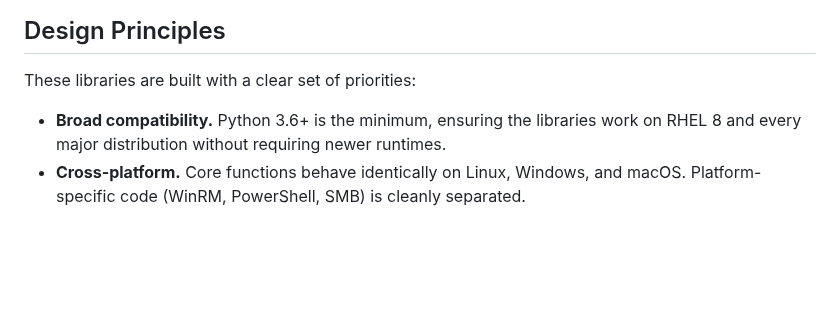
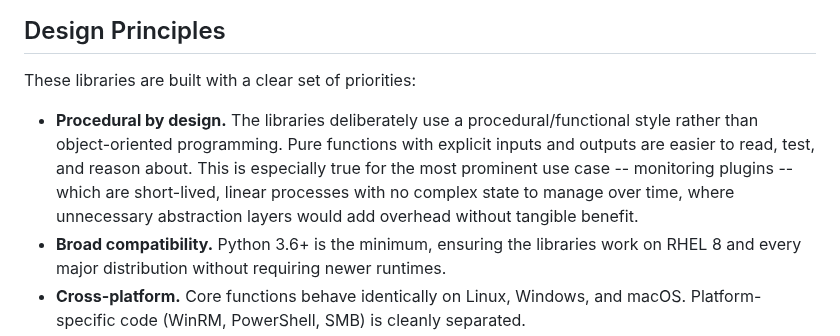
Before and after one commit to Linuxfabrik/lib, a Markdown page: README.md, the part around the change. Rendered like a GitHub page; blank space fills up the shorter version.

Commit message:
docs: add "procedural by design" to design principles

```diff
--- a/README.md
+++ b/README.md
@@ -45,6 +45,7 @@ Full API documentation is available at [linuxfabrik.github.io/lib](https://linux
 
 These libraries are built with a clear set of priorities:
 
+* **Procedural by design.** The libraries deliberately use a procedural/functional style rather than object-oriented programming. Pure functions with explicit inputs and outputs are easier to read, test, and reason about. This is especially true for the most prominent use case -- monitoring plugins -- which are short-lived, linear processes with no complex state to manage over time, where unnecessary abstraction layers would add overhead without tangible benefit.
 * **Broad compatibility.** Python 3.6+ is the minimum, ensuring the libraries work on RHEL 8 and every major distribution without requiring newer runtimes.
 * **Cross-platform.** Core functions behave identically on Linux, Windows, and macOS. Platform-specific code (WinRM, PowerShell, SMB) is cleanly separated.
 * **Minimal dependencies.** We avoid pulling in large dependency trees. External packages are used only when the alternative would be unreliable or significantly more complex.
```
